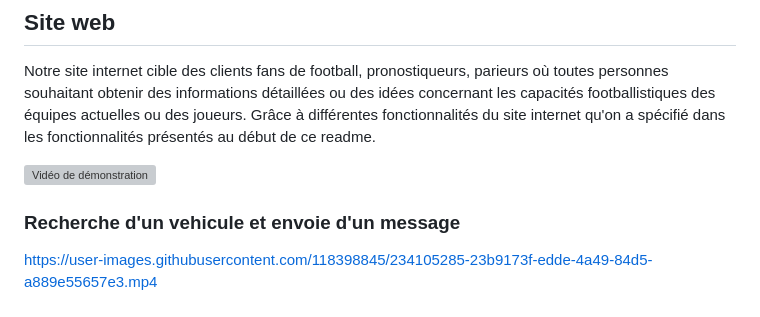
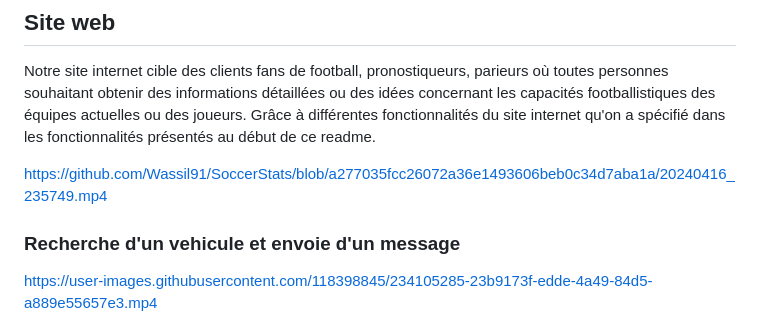
Before and after one commit to Wassil91/SoccerStats, a Markdown page: Readme.md, the part around the change. GitHub-like rendering; grey boxes are pictures that could not be loaded.

```diff
--- a/Readme.md
+++ b/Readme.md
@@ -126,7 +126,7 @@ Pour lancer MongoDBCompass il suffit de lancer l'application .
 Notre site internet cible des clients fans de football, pronostiqueurs, parieurs où toutes personnes souhaitant obtenir des informations détaillées ou des idées concernant les capacités footballistiques des équipes actuelles ou des joueurs. Grâce à différentes fonctionnalités du site internet qu'on a spécifié dans les fonctionnalités présentés au début de ce readme.
 
 
-![Vidéo de démonstration](https://reccloud.com/fr/u/sdscge2)
+https://github.com/Wassil91/SoccerStats/blob/a277035fcc26072a36e1493606beb0c34d7aba1a/20240416_235749.mp4
 
 
 
```
